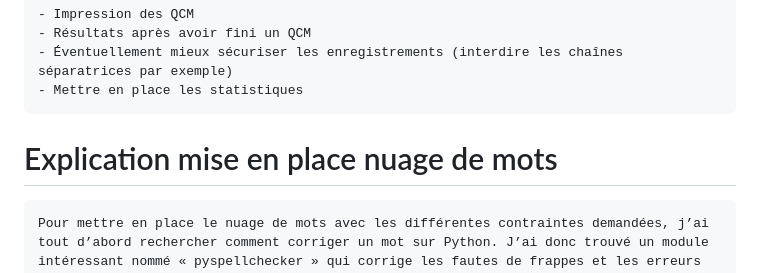
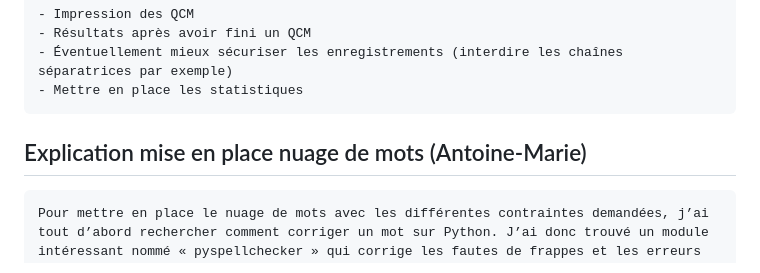
Before and after one commit to mantoniu/qcm_gr35, a Markdown page: README.md, the part around the change. Rendered like a GitHub page.

```diff
--- a/README.md
+++ b/README.md
@@ -124,7 +124,7 @@ PYTHON :
     - Éventuellement mieux sécuriser les enregistrements (interdire les chaînes séparatrices par exemple)
     - Mettre en place les statistiques
 
-# Explication mise en place nuage de mots
+## Explication mise en place nuage de mots (Antoine-Marie)
 
     Pour mettre en place le nuage de mots avec les différentes contraintes demandées, j’ai tout d’abord rechercher comment corriger un mot sur Python. J’ai donc trouvé un module intéressant nommé « pyspellchecker » qui corrige les fautes de frappes et les erreurs en revoyant le mot corrigé. Je me suis ensuite renseigné pour obtenir une méthode efficace afin d’obtenir la base d’un mot, c’est-à-dire sans le pluriel et, par exemple pour les verbes conjugués le verbe à l’infinitif. Cette forme est appelée « le lemme » d’un mot et permet de rassembler sous un seul terme les variantes d’un mot.
 
```
